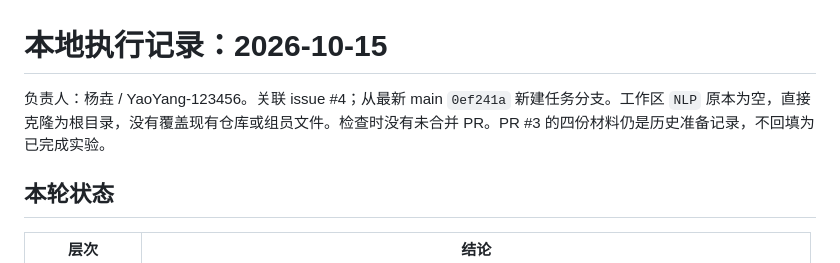
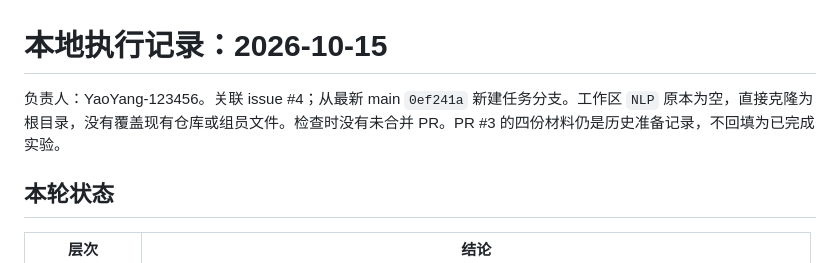
Before and after one commit to YaoYang-123456/NLP-2026-Team08-Structured-Memory, a Markdown page: docs/metamem-local-run-20261015.md, the part around the change. Drawn GitHub-style.

```diff
--- a/docs/metamem-local-run-20261015.md
+++ b/docs/metamem-local-run-20261015.md
@@ -1,6 +1,6 @@
 # 本地执行记录：2026-10-15
 
-负责人：杨垚 / YaoYang-123456。关联 issue #4；从最新 main `0ef241a` 新建任务分支。工作区 `NLP` 原本为空，直接克隆为根目录，没有覆盖现有仓库或组员文件。检查时没有未合并 PR。PR #3 的四份材料仍是历史准备记录，不回填为已完成实验。
+负责人：YaoYang-123456。关联 issue #4；从最新 main `0ef241a` 新建任务分支。工作区 `NLP` 原本为空，直接克隆为根目录，没有覆盖现有仓库或组员文件。检查时没有未合并 PR。PR #3 的四份材料仍是历史准备记录，不回填为已完成实验。
 
 ## 本轮状态
 
```
Also changed, not shown: docs/metamem-local-pilot.md (+1 -1 lines).
